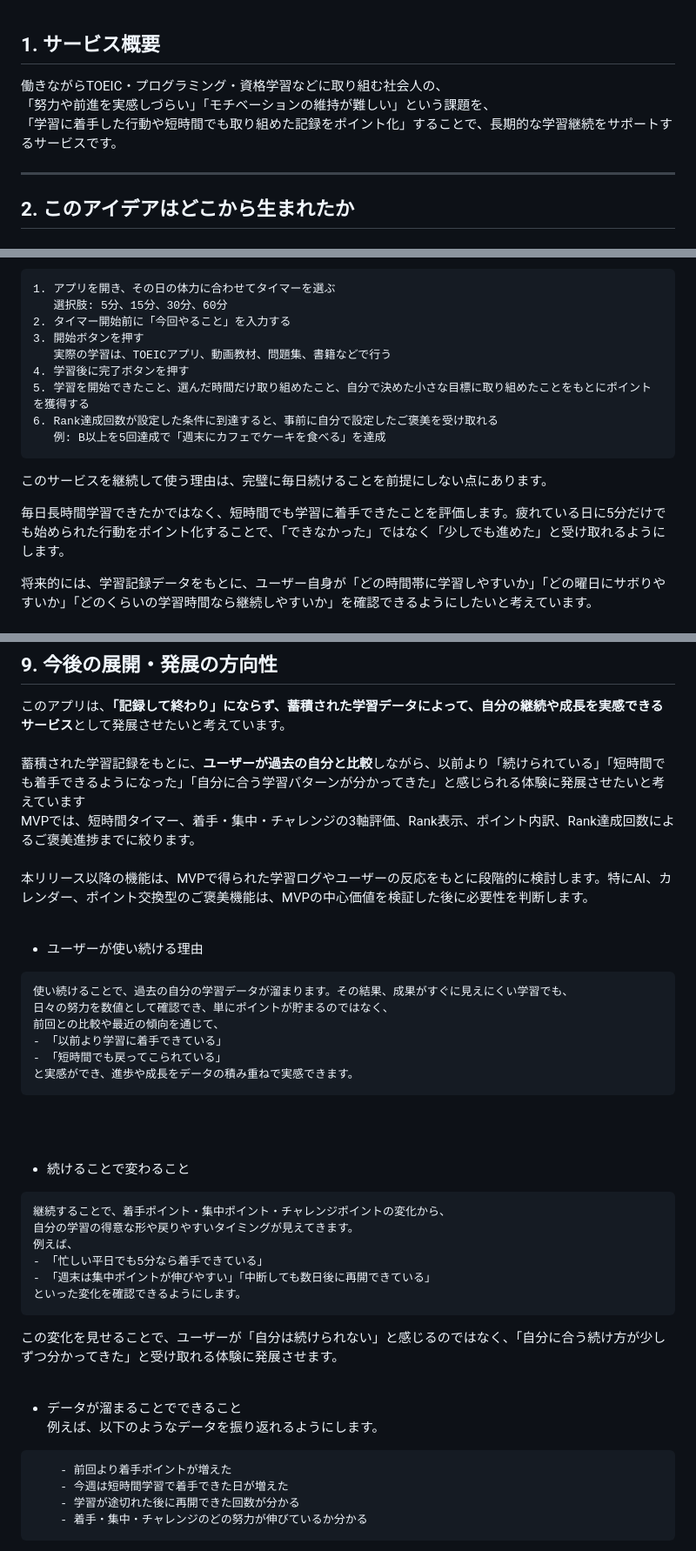
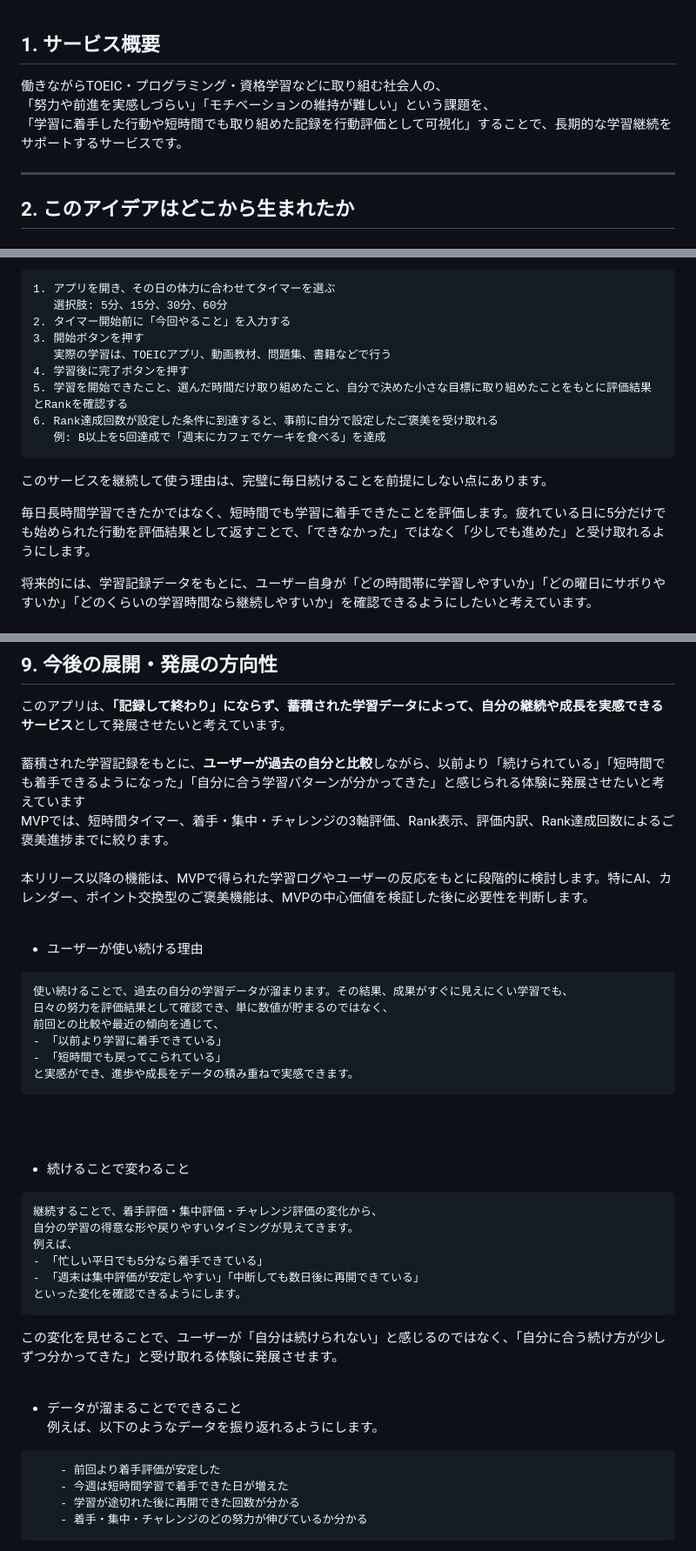
Before and after one commit to 3106ksk/learning-quest, a Markdown page: README.md, 3 parts joined by grey strips. Shown at 87% size. Drawn GitHub-style.

````diff
--- a/README.md
+++ b/README.md
@@ -1,6 +1,6 @@
 ## 1. サービス概要
 
-働きながらTOEIC・プログラミング・資格学習などに取り組む社会人の、<br>「努力や前進を実感しづらい」「モチベーションの維持が難しい」という課題を、<br>「学習に着手した行動や短時間でも取り組めた記録をポイント化」することで、長期的な学習継続をサポートするサービスです。
+働きながらTOEIC・プログラミング・資格学習などに取り組む社会人の、<br>「努力や前進を実感しづらい」「モチベーションの維持が難しい」という課題を、<br>「学習に着手した行動や短時間でも取り組めた記録を行動評価として可視化」することで、長期的な学習継続をサポートするサービスです。
 
 ---
 
@@ -153,13 +153,13 @@ TOEIC、プログラミング、資格学習などは、成果が出るまでに
 3. 開始ボタンを押す
    実際の学習は、TOEICアプリ、動画教材、問題集、書籍などで行う
 4. 学習後に完了ボタンを押す
-5. 学習を開始できたこと、選んだ時間だけ取り組めたこと、自分で決めた小さな目標に取り組めたことをもとにポイントを獲得する
+5. 学習を開始できたこと、選んだ時間だけ取り組めたこと、自分で決めた小さな目標に取り組めたことをもとに評価結果とRankを確認する
 6. Rank達成回数が設定した条件に到達すると、事前に自分で設定したご褒美を受け取れる
    例: B以上を5回達成で「週末にカフェでケーキを食べる」を達成
 ```
 このサービスを継続して使う理由は、完璧に毎日続けることを前提にしない点にあります。
 
-毎日長時間学習できたかではなく、短時間でも学習に着手できたことを評価します。疲れている日に5分だけでも始められた行動をポイント化することで、「できなかった」ではなく「少しでも進めた」と受け取れるようにします。
+毎日長時間学習できたかではなく、短時間でも学習に着手できたことを評価します。疲れている日に5分だけでも始められた行動を評価結果として返すことで、「できなかった」ではなく「少しでも進めた」と受け取れるようにします。
 
 将来的には、学習記録データをもとに、ユーザー自身が「どの時間帯に学習しやすいか」「どの曜日にサボりやすいか」「どのくらいの学習時間なら継続しやすいか」を確認できるようにしたいと考えています。
 
@@ -516,14 +531,14 @@ MVPでは、評価軸をシンプルにし、学習完了後に「何が評価
 
 このアプリは、**「記録して終わり」にならず、蓄積された学習データによって、自分の継続や成長を実感できるサービス**として発展させたいと考えています。<br><br>
 蓄積された学習記録をもとに、**ユーザーが過去の自分と比較**しながら、以前より「続けられている」「短時間でも着手できるようになった」「自分に合う学習パターンが分かってきた」と感じられる体験に発展させたいと考えています<br>
-MVPでは、短時間タイマー、着手・集中・チャレンジの3軸評価、Rank表示、ポイント内訳、Rank達成回数によるご褒美進捗までに絞ります。
+MVPでは、短時間タイマー、着手・集中・チャレンジの3軸評価、Rank表示、評価内訳、Rank達成回数によるご褒美進捗までに絞ります。
 <br><br>
 本リリース以降の機能は、MVPで得られた学習ログやユーザーの反応をもとに段階的に検討します。特にAI、カレンダー、ポイント交換型のご褒美機能は、MVPの中心価値を検証した後に必要性を判断します。
 <br><br>
 - ユーザーが使い続ける理由
 ```
 使い続けることで、過去の自分の学習データが溜まります。その結果、成果がすぐに見えにくい学習でも、
-日々の努力を数値として確認でき、単にポイントが貯まるのではなく、
+日々の努力を評価結果として確認でき、単に数値が貯まるのではなく、
 前回との比較や最近の傾向を通じて、
 - 「以前より学習に着手できている」
 - 「短時間でも戻ってこられている」
@@ -532,11 +547,11 @@ MVPでは、短時間タイマー、着手・集中・チャレンジの3軸評
 <br><br>
 - 続けることで変わること
 ```
-継続することで、着手ポイント・集中ポイント・チャレンジポイントの変化から、
+継続することで、着手評価・集中評価・チャレンジ評価の変化から、
 自分の学習の得意な形や戻りやすいタイミングが見えてきます。
 例えば、
 - 「忙しい平日でも5分なら着手できている」
-- 「週末は集中ポイントが伸びやすい」「中断しても数日後に再開できている」
+- 「週末は集中評価が安定しやすい」「中断しても数日後に再開できている」
 といった変化を確認できるようにします。
 ```
 この変化を見せることで、ユーザーが「自分は続けられない」と感じるのではなく、「自分に合う続け方が少しずつ分かってきた」と受け取れる体験に発展させます。
@@ -544,7 +559,7 @@ MVPでは、短時間タイマー、着手・集中・チャレンジの3軸評
 - データが溜まることでできること<br>
 例えば、以下のようなデータを振り返れるようにします。
 ```
-    - 前回より着手ポイントが増えた
+    - 前回より着手評価が安定した
     - 今週は短時間学習で着手できた日が増えた
     - 学習が途切れた後に再開できた回数が分かる
     - 着手・集中・チャレンジのどの努力が伸びているか分かる
````
Also changed, not shown: other parts of README.md (+79 -64 lines).
